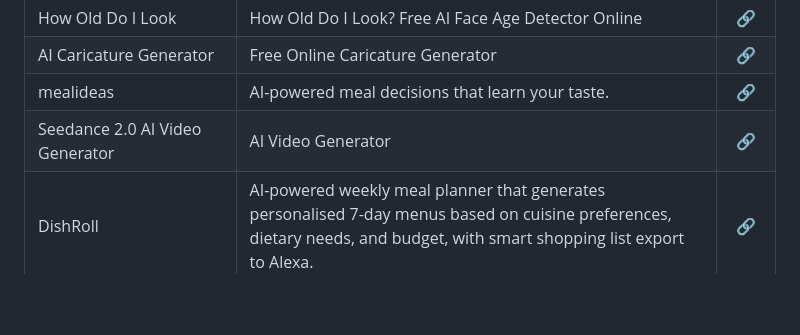
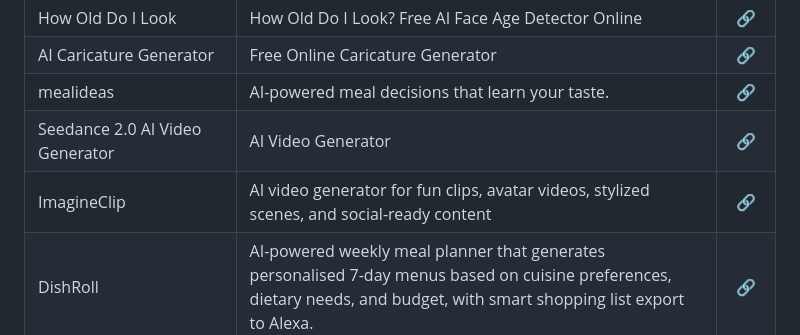
Before and after one commit to mdnaimul22/ai-tools, a Markdown page: .github/tools.md, the part around the change. Drawn GitHub-style; blank space fills up the shorter version.

Commit message:
sync: auto-update from .tools 2026-07-22 08:15

```diff
--- a/.github/tools.md
+++ b/.github/tools.md
@@ -681,6 +681,7 @@ Curated list of top AI Tools.
 | AI Caricature Generator | Free Online Caricature Generator|[🔗](https://banana-ai.art/caricature-trend/)|
 | mealideas | AI-powered meal decisions that learn your taste. |[🔗](https://mealideas.ai/)|
 | Seedance 2.0 AI Video Generator | AI Video Generator|[🔗](https://seedance2.video/)|
+| ImagineClip | AI video generator for fun clips, avatar videos, stylized scenes, and social-ready content | [🔗](https://imagineclip.com/) |
 | DishRoll | AI-powered weekly meal planner that generates personalised 7-day menus based on cuisine preferences, dietary needs, and budget, with smart shopping list export to Alexa. | [🔗](https://dishroll.netlify.app/) |
 | AI Manga Generator | Free AI Manga Generator Online|[🔗](https://aimangatranslator.io/)|
 | Forte AI | The fastest way to automate audio workflows |[🔗](https://www.forte-ai.com/)|
```
